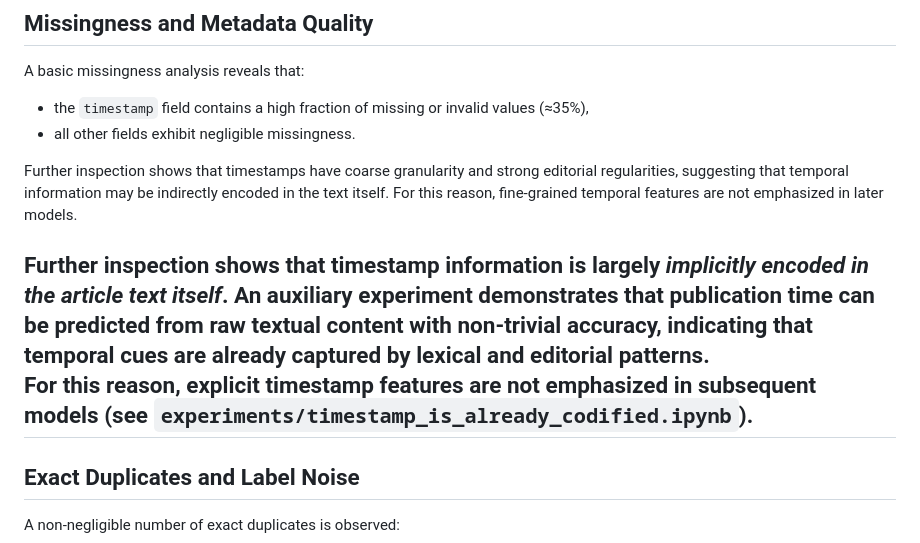
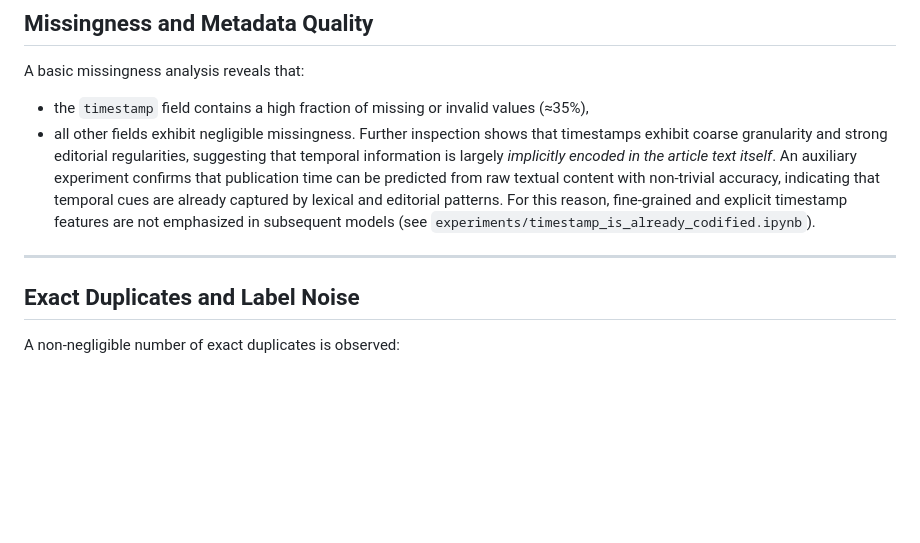
Before and after one commit to snevil/news-article-classification-robust-ensembles, a Markdown page: src/EDA/README.md, the part around the change. Drawn GitHub-style; blank space fills up the shorter version.

```diff
--- a/src/EDA/README.md
+++ b/src/EDA/README.md
@@ -38,19 +38,15 @@ A basic missingness analysis reveals that:
 - the `timestamp` field contains a high fraction of missing or invalid values
   (≈35%),
 - all other fields exhibit negligible missingness.
+Further inspection shows that timestamps exhibit coarse granularity and strong
+editorial regularities, suggesting that temporal information is largely
+*implicitly encoded in the article text itself*. An auxiliary experiment
+confirms that publication time can be predicted from raw textual content with
+non-trivial accuracy, indicating that temporal cues are already captured by
+lexical and editorial patterns. For this reason, fine-grained and explicit
+timestamp features are not emphasized in subsequent models (see
+`experiments/timestamp_is_already_codified.ipynb`).
 
-Further inspection shows that timestamps have coarse granularity and strong
-editorial regularities, suggesting that temporal information may be indirectly
-encoded in the text itself. For this reason, fine-grained temporal features are
-not emphasized in later models.
-
-Further inspection shows that timestamp information is largely *implicitly
-encoded in the article text itself*. An auxiliary experiment demonstrates that
-publication time can be predicted from raw textual content with non-trivial
-accuracy, indicating that temporal cues are already captured by lexical and
-editorial patterns.
-For this reason, explicit timestamp features are not emphasized in subsequent
-models (see `experiments/timestamp_is_already_codified.ipynb`).
 ---
 
 ## Exact Duplicates and Label Noise
```
